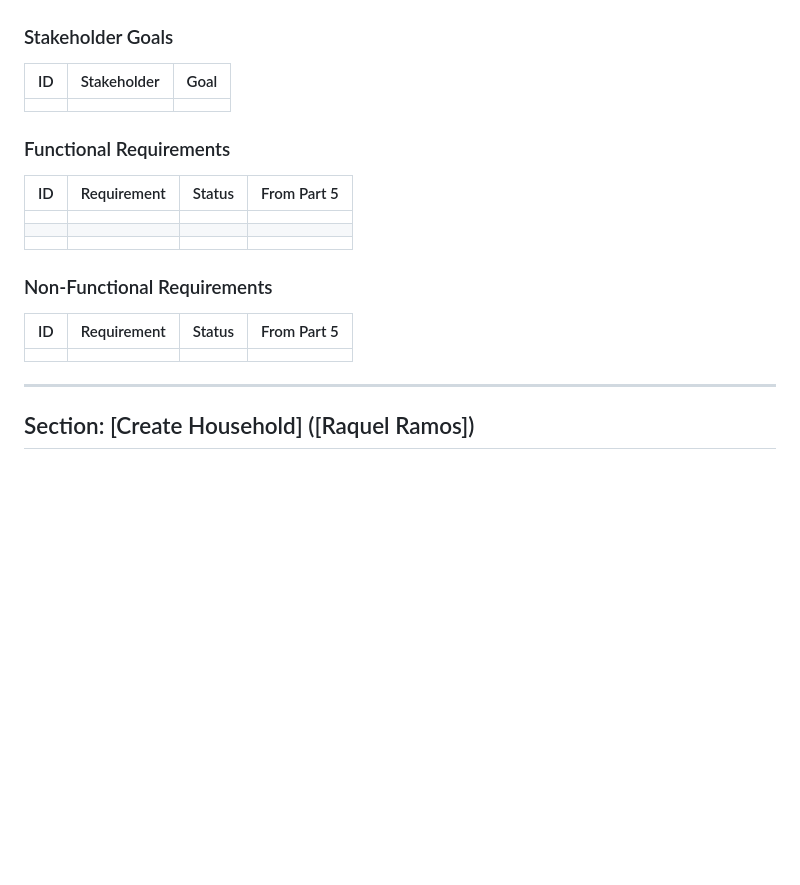
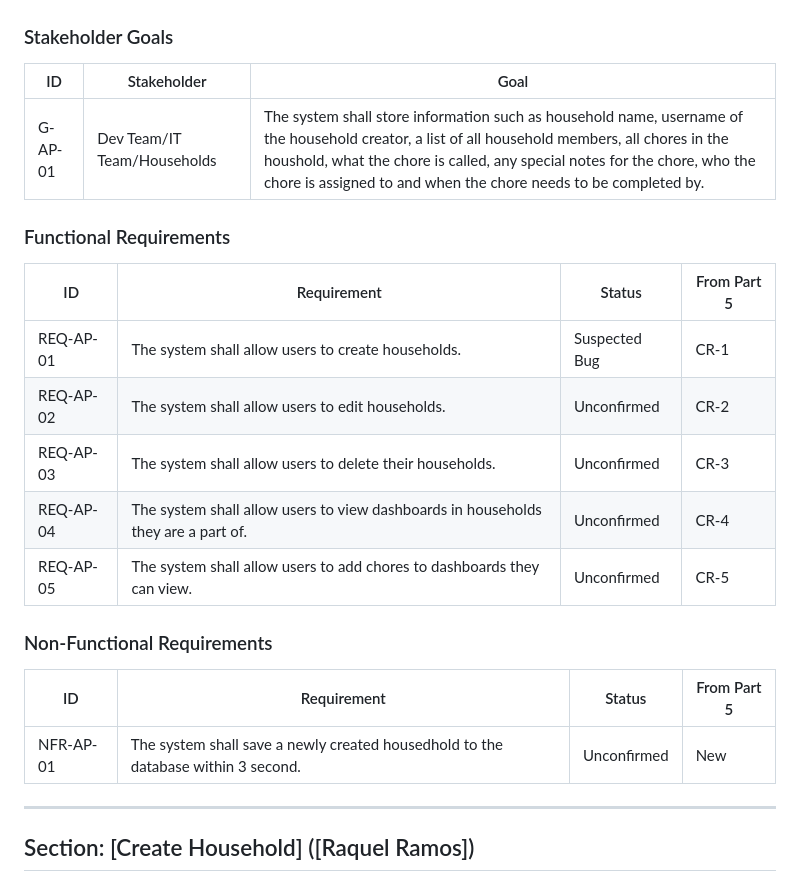
Before and after one commit to Garcia-X/CS250-Group, a Markdown page: docs/testing/REQUIREMENTS.md, the part around the change. Drawn GitHub-style; blank space fills up the shorter version.

Commit message:
Add stakeholder and functional requirements for households

```diff
--- a/docs/testing/REQUIREMENTS.md
+++ b/docs/testing/REQUIREMENTS.md
@@ -60,21 +60,23 @@ RULES
 
 | ID | Stakeholder | Goal |
 |---|---|---|
-| | | |
+| G-AP-01 | Dev Team/IT Team/Households | The system shall store information such as household name, username of the household creator, a list of all household members, all chores in the houshold, what the chore is called, any special notes for the chore, who the chore is assigned to and when the chore needs to be completed by. |
 
 ### Functional Requirements
 
 | ID | Requirement | Status | From Part 5 |
 |---|---|---|---|
-| | | | |
-| | | | |
-| | | | |
+| REQ-AP-01 | The system shall allow users to create households. | Suspected Bug | CR-1 |
+| REQ-AP-02 | The system shall allow users to edit households. | Unconfirmed | CR-2 |
+| REQ-AP-03 | The system shall allow users to delete their households. | Unconfirmed | CR-3 |
+| REQ-AP-04 | The system shall allow users to view dashboards in households they are a part of. | Unconfirmed | CR-4 |
+| REQ-AP-05 | The system shall allow users to add chores to dashboards they can view. | Unconfirmed | CR-5 |
 
 ### Non-Functional Requirements
 
 | ID | Requirement | Status | From Part 5 |
 |---|---|---|---|
-| | | | |
+| NFR-AP-01 | The system shall save a newly created housedhold to the database within 3 second.| Unconfirmed | New |
 
 ---
 
```
